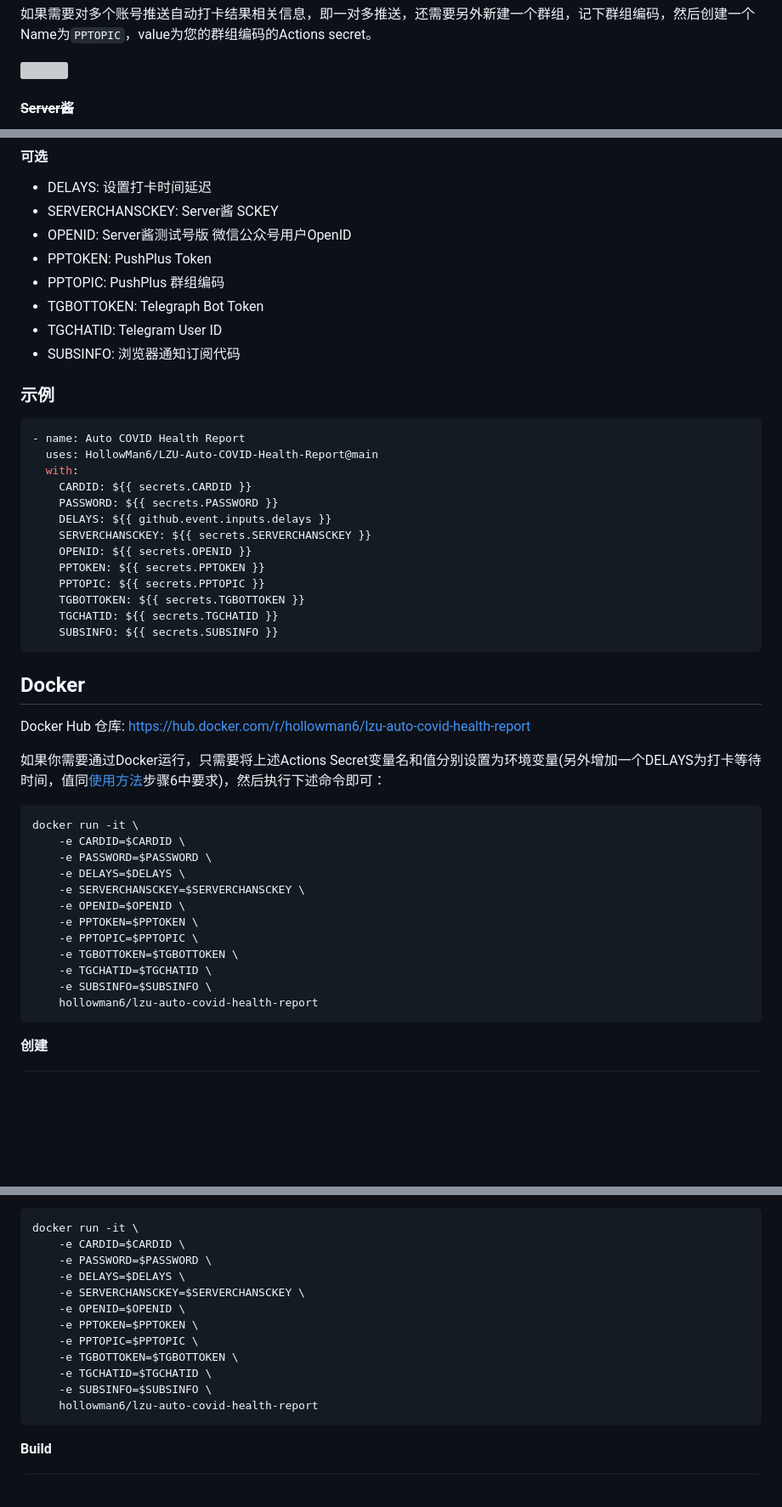
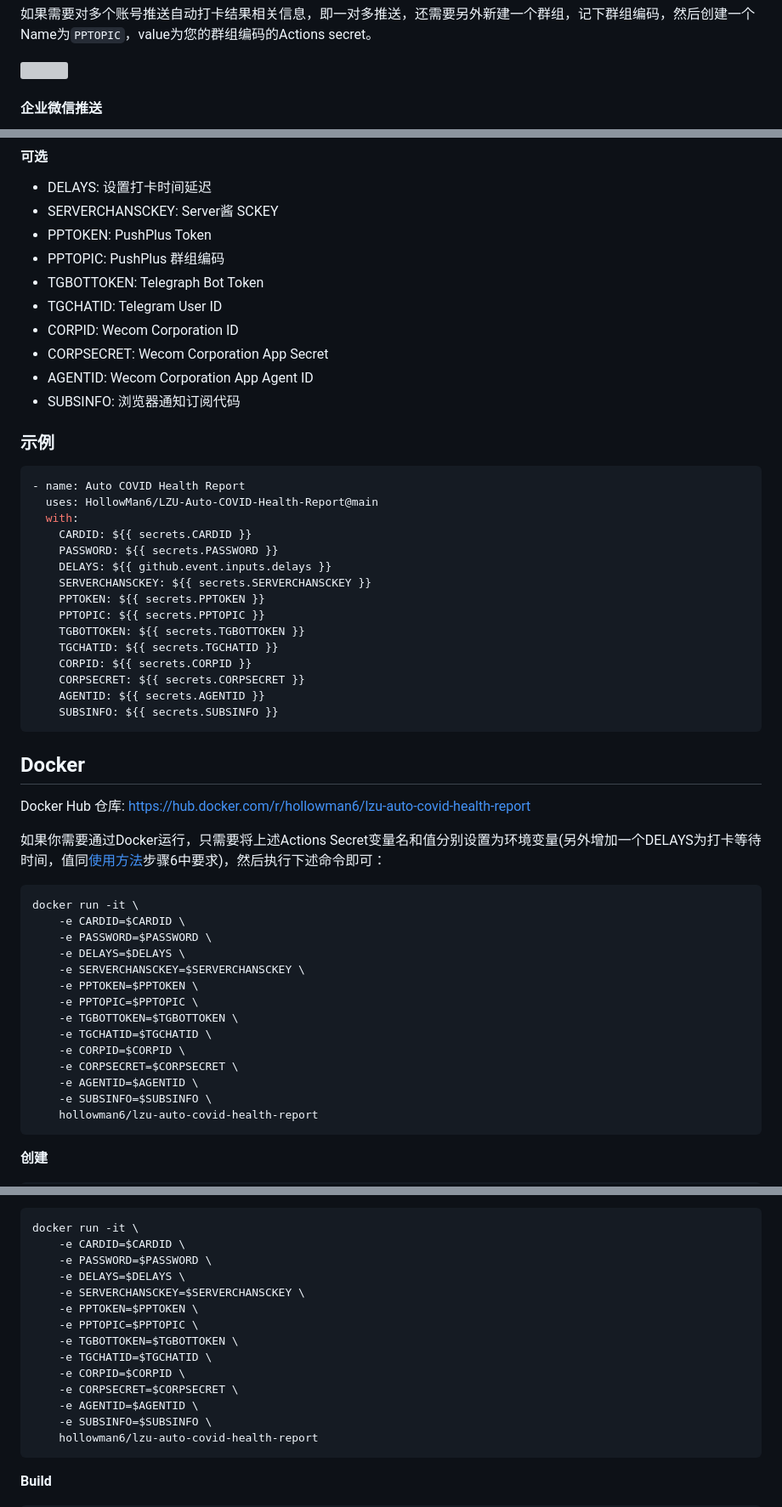
Before and after one commit to fallwink/LZU-Auto-COVID, a Markdown page: README.md, 3 parts joined by grey strips. Shown: that part at 85% size. Rendered like a GitHub page; blank space fills up the shorter version; grey boxes are pictures that could not be loaded.

````diff
--- a/README.md
+++ b/README.md
@@ -81,5 +81,5 @@ https://github.com/HollowMan6/LZU-Auto-COVID-Health-Report/blob/main/.github/wor
 
 ![](https://pushplus.hxtrip.com/doc/img/c1.png)
 
-#### ~~Server酱~~
+#### 企业微信推送
 
@@ -188,11 +176,13 @@ GitLab仓库地址：https://gitlab.com/HollowMan6/LZU-Auto-COVID-Health-Report
 
 * DELAYS: 设置打卡时间延迟
 * SERVERCHANSCKEY: Server酱 SCKEY
-* OPENID: Server酱测试号版 微信公众号用户OpenID
 * PPTOKEN: PushPlus Token
 * PPTOPIC: PushPlus 群组编码
 * TGBOTTOKEN: Telegraph Bot Token
 * TGCHATID: Telegram User ID
+* CORPID: Wecom Corporation ID
+* CORPSECRET: Wecom Corporation App Secret
+* AGENTID: Wecom Corporation App Agent ID
 * SUBSINFO: 浏览器通知订阅代码
 
 ### 示例
@@ -205,11 +195,13 @@ GitLab仓库地址：https://gitlab.com/HollowMan6/LZU-Auto-COVID-Health-Report
     PASSWORD: ${{ secrets.PASSWORD }}
     DELAYS: ${{ github.event.inputs.delays }}
     SERVERCHANSCKEY: ${{ secrets.SERVERCHANSCKEY }}
-    OPENID: ${{ secrets.OPENID }}
     PPTOKEN: ${{ secrets.PPTOKEN }}
     PPTOPIC: ${{ secrets.PPTOPIC }}
     TGBOTTOKEN: ${{ secrets.TGBOTTOKEN }}
     TGCHATID: ${{ secrets.TGCHATID }}
+    CORPID: ${{ secrets.CORPID }}
+    CORPSECRET: ${{ secrets.CORPSECRET }}
+    AGENTID: ${{ secrets.AGENTID }}
     SUBSINFO: ${{ secrets.SUBSINFO }}
 ```
 
@@ -224,11 +216,13 @@ docker run -it \
     -e PASSWORD=$PASSWORD \
     -e DELAYS=$DELAYS \
     -e SERVERCHANSCKEY=$SERVERCHANSCKEY \
-    -e OPENID=$OPENID \
     -e PPTOKEN=$PPTOKEN \
     -e PPTOPIC=$PPTOPIC \
     -e TGBOTTOKEN=$TGBOTTOKEN \
     -e TGCHATID=$TGCHATID \
+    -e CORPID=$CORPID \
+    -e CORPSECRET=$CORPSECRET \
+    -e AGENTID=$AGENTID \
     -e SUBSINFO=$SUBSINFO \
     hollowman6/lzu-auto-covid-health-report
 ```
@@ -533,11 +518,13 @@ docker run -it \
     -e PASSWORD=$PASSWORD \
     -e DELAYS=$DELAYS \
     -e SERVERCHANSCKEY=$SERVERCHANSCKEY \
-    -e OPENID=$OPENID \
     -e PPTOKEN=$PPTOKEN \
     -e PPTOPIC=$PPTOPIC \
     -e TGBOTTOKEN=$TGBOTTOKEN \
     -e TGCHATID=$TGCHATID \
+    -e CORPID=$CORPID \
+    -e CORPSECRET=$CORPSECRET \
+    -e AGENTID=$AGENTID \
     -e SUBSINFO=$SUBSINFO \
     hollowman6/lzu-auto-covid-health-report
 ```
````
Also changed, not shown: other parts of README.md (+31 -52 lines), img/ServerChan.jpg (deleted), img/ServerChanMessage.jpg (deleted), img/wecom_apps.png (added), img/wecom_create_apps.png (added), img/wecom_wechat.png (added), img/wecomid.png (added), 1 other file.
